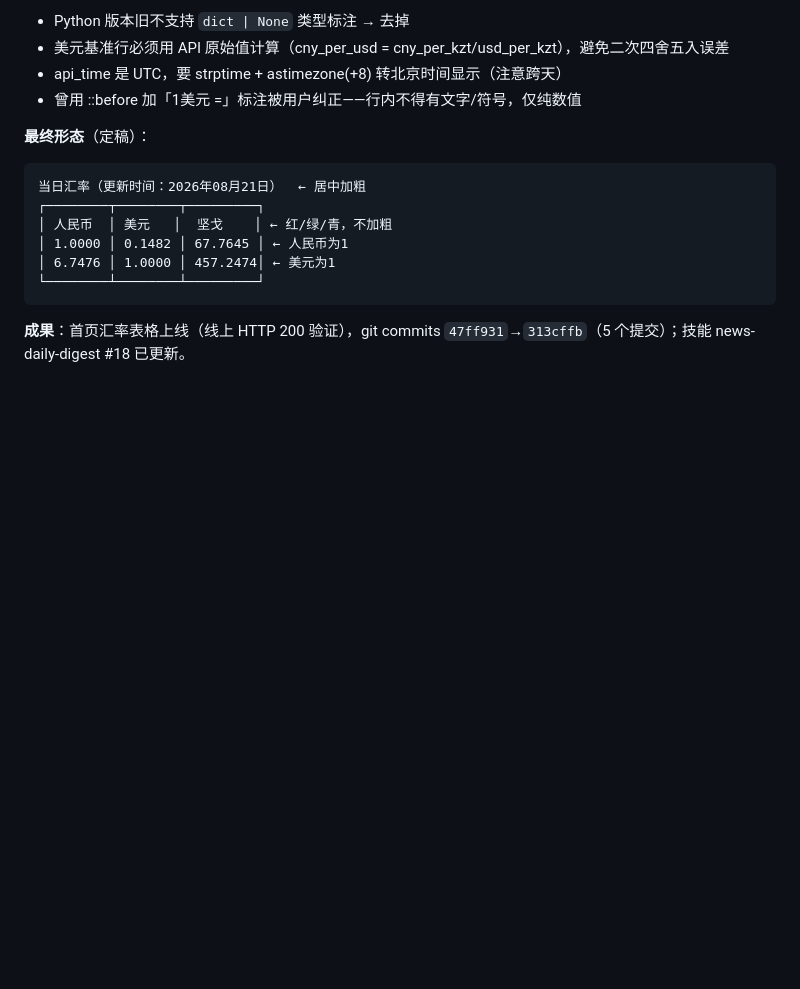
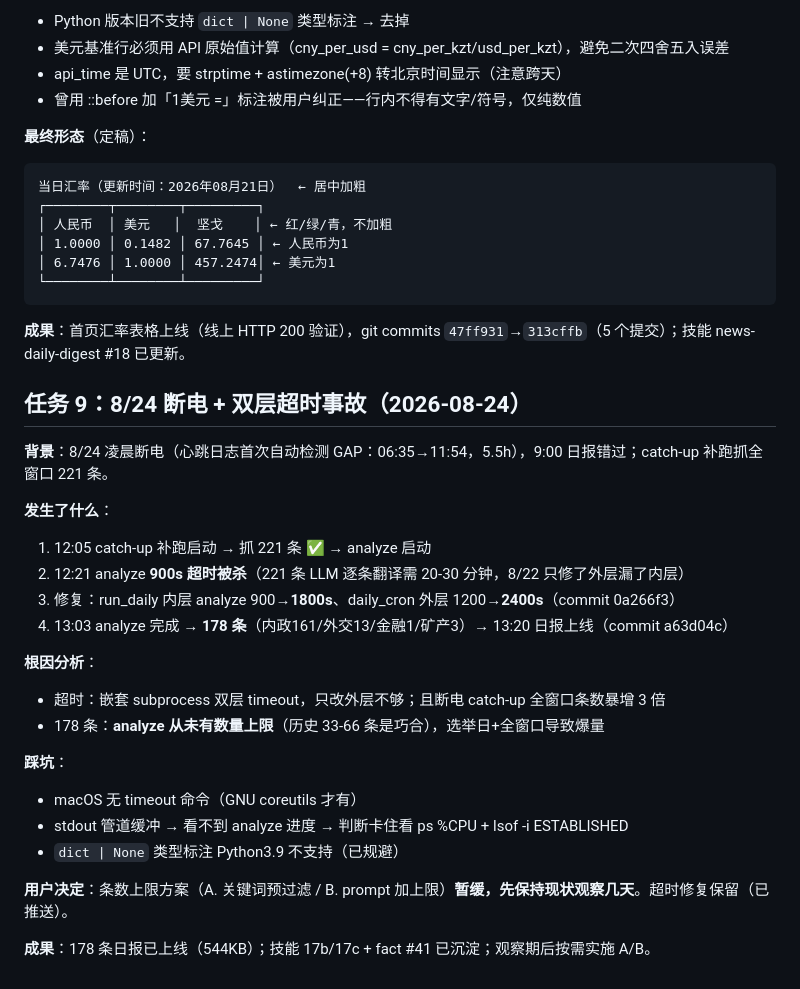
Before and after one commit to macmini9330/news-daily, a Markdown page: docs/CHANGELOG.md, the part around the change. Rendered like a GitHub page; blank space fills up the shorter version.

Commit message:
docs: CHANGELOG 任务9 断电+双层超时事故归档

````diff
--- a/docs/CHANGELOG.md
+++ b/docs/CHANGELOG.md
@@ -166,3 +166,27 @@
 ```
 
 **成果**：首页汇率表格上线（线上 HTTP 200 验证），git commits `47ff931`→`313cffb`（5 个提交）；技能 news-daily-digest #18 已更新。
+
+
+## 任务 9：8/24 断电 + 双层超时事故（2026-08-24）
+
+**背景**：8/24 凌晨断电（心跳日志首次自动检测 GAP：06:35→11:54，5.5h），9:00 日报错过；catch-up 补跑抓全窗口 221 条。
+
+**发生了什么**：
+1. 12:05 catch-up 补跑启动 → 抓 221 条 ✅ → analyze 启动
+2. 12:21 analyze **900s 超时被杀**（221 条 LLM 逐条翻译需 20-30 分钟，8/22 只修了外层漏了内层）
+3. 修复：run_daily 内层 analyze 900→**1800s**、daily_cron 外层 1200→**2400s**（commit 0a266f3）
+4. 13:03 analyze 完成 → **178 条**（内政161/外交13/金融1/矿产3）→ 13:20 日报上线（commit a63d04c）
+
+**根因分析**：
+- 超时：嵌套 subprocess 双层 timeout，只改外层不够；且断电 catch-up 全窗口条数暴增 3 倍
+- 178 条：**analyze 从未有数量上限**（历史 33-66 条是巧合），选举日+全窗口导致爆量
+
+**踩坑**：
+- macOS 无 timeout 命令（GNU coreutils 才有）
+- stdout 管道缓冲 → 看不到 analyze 进度 → 判断卡住看 ps %CPU + lsof -i ESTABLISHED
+- `dict | None` 类型标注 Python3.9 不支持（已规避）
+
+**用户决定**：条数上限方案（A. 关键词预过滤 / B. prompt 加上限）**暂缓，先保持现状观察几天**。超时修复保留（已推送）。
+
+**成果**：178 条日报已上线（544KB）；技能 17b/17c + fact #41 已沉淀；观察期后按需实施 A/B。
````
